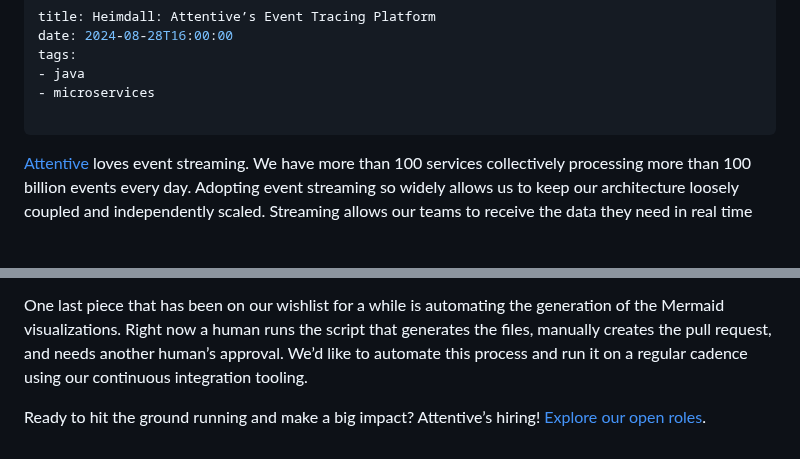
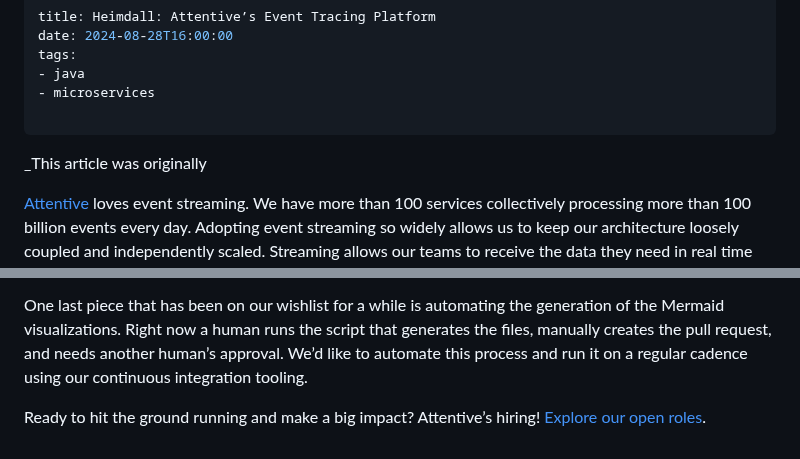
Before and after one commit to emmercm/www, a Markdown page: src/blog/_heimdall.md, 2 parts joined by grey strips. Rendered like a GitHub page; blank space fills up the shorter version.

Commit message:
src/blog/_heimdall.md updated from https://stackedit.io/

```diff
--- a/src/blog/_heimdall.md
+++ b/src/blog/_heimdall.md
@@ -7,6 +7,8 @@ tags:
 - microservices
 
 ---
+
+_This article was originally
 
 [Attentive](https://www.attentive.com/careers?utm_source=website&utm_medium=tech-blog) loves event streaming. We have more than 100 services collectively processing more than 100 billion events every day. Adopting event streaming so widely allows us to keep our architecture loosely coupled and independently scaled. Streaming allows our teams to receive the data they need in real time with minimal effort or impact on the rest of our system.
 
@@ -158,5 +179,5 @@ One last piece that has been on our wishlist for a while is automating the gener
 
 Ready to hit the ground running and make a big impact? Attentive’s hiring! [Explore our open roles](https://www.attentive.com/careers?utm_source=website&utm_medium=tech-blog).
 <!--stackedit_data:
-eyJoaXN0b3J5IjpbMTUxNjE1Njk2NywtNDk3NjU0OTE0XX0=
+eyJoaXN0b3J5IjpbODk3OTg1NzAsLTQ5NzY1NDkxNF19
 -->
```
Also changed, not shown: other parts of src/blog/_heimdall.md (+20 -1 lines).
